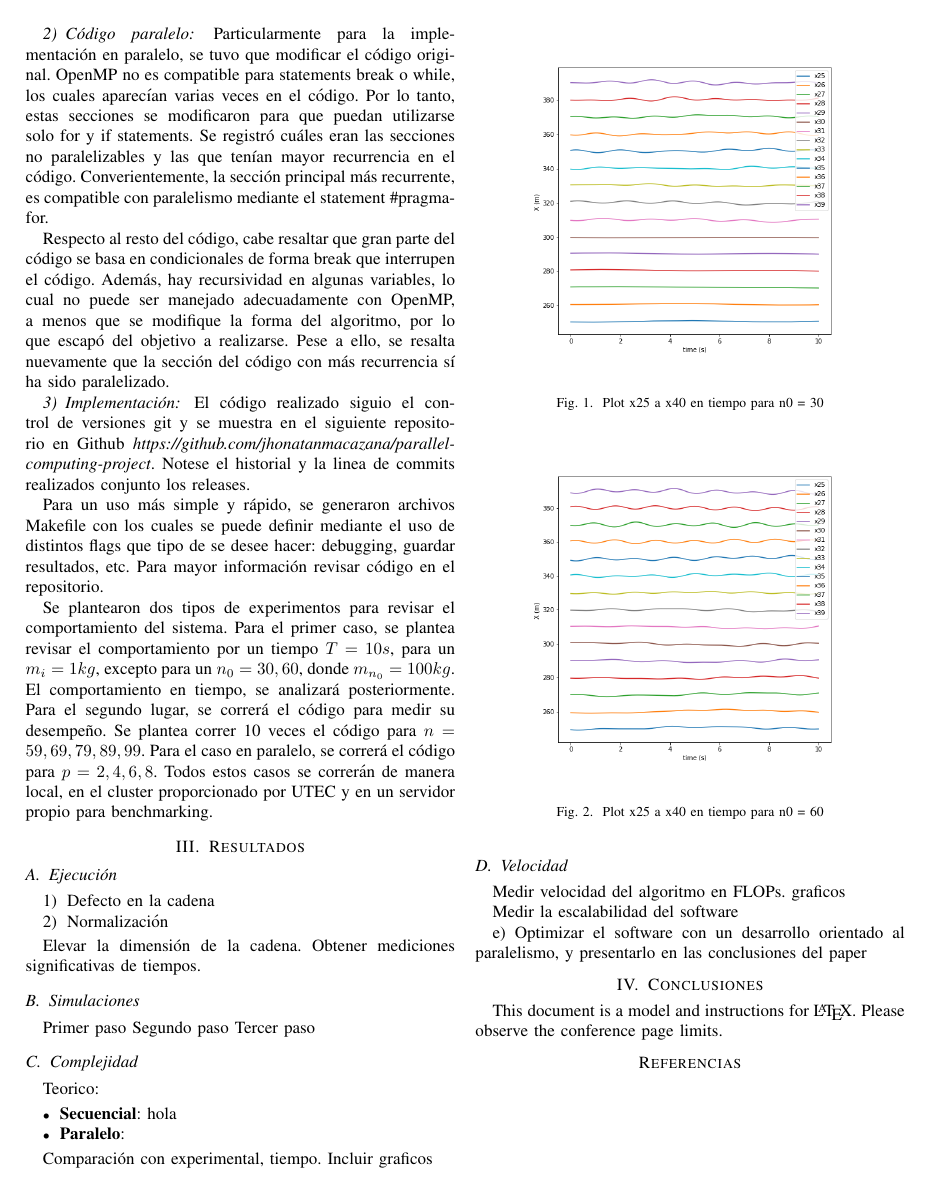
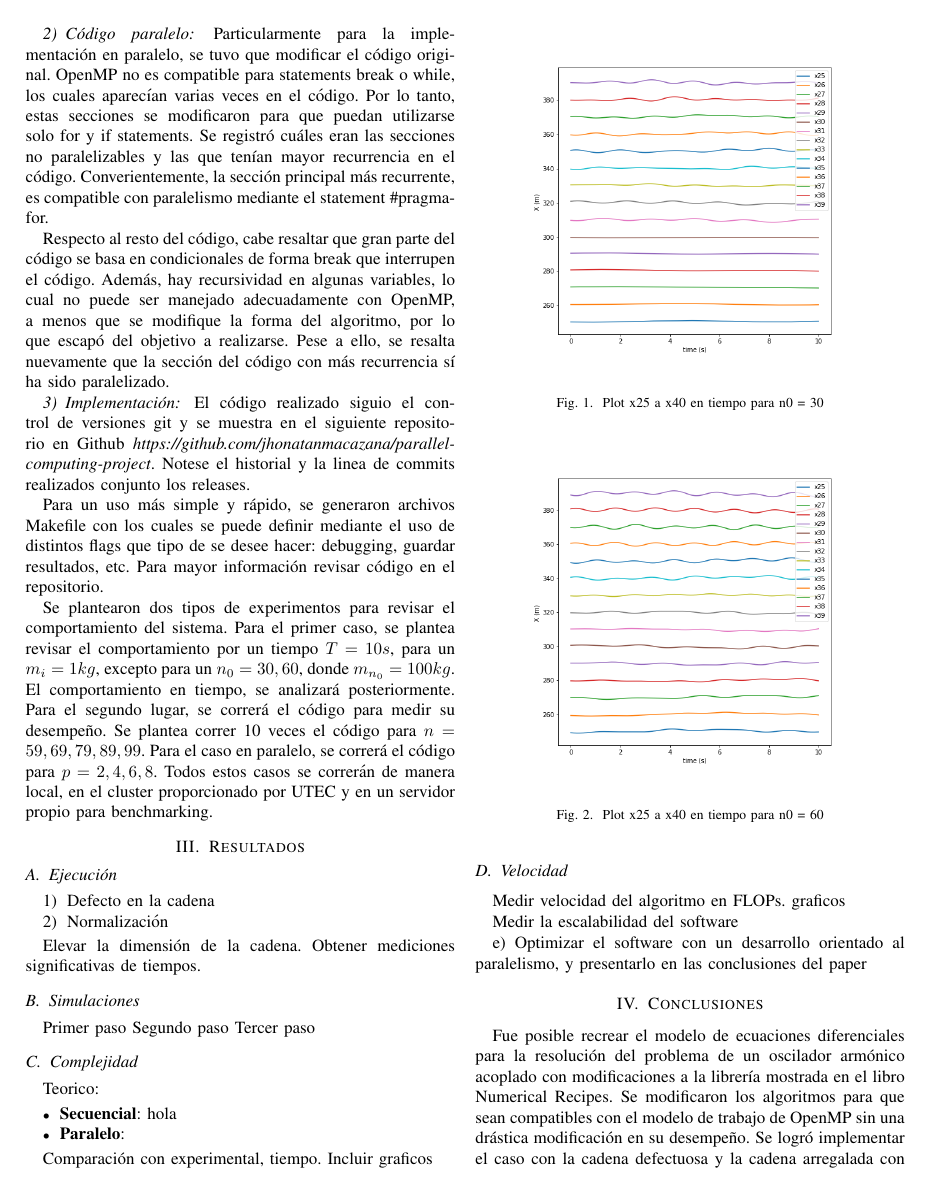
Before and after one commit to jhonatanmacazana/parallel-computing-project, a LaTeX paper (docs/main.tex, which reads docs/sections/04_conclusiones.tex): page 2 of 3. Compiled offline with pdfLaTeX; a missing font is replaced by an installed copy or a similar font; a LaTeX package or settings file that is missing is left out.

Commit message:
feat(latex): conclusions

```diff
--- a/docs/sections/04_conclusiones.tex
+++ b/docs/sections/04_conclusiones.tex
@@ -1,4 +1,3 @@
 \section{Conclusiones}
 
-This document is a model and instructions for \LaTeX.
-Please observe the conference page limits.
+Fue posible recrear el modelo de ecuaciones diferenciales para la resolución del problema de un oscilador armónico acoplado con modificaciones a la librería mostrada en el libro Numerical Recipes. Se modificaron los algoritmos para que sean compatibles con el modelo de trabajo de OpenMP sin una drástica modificación en su desempeño. Se logró implementar el caso con la cadena defectuosa y la cadena arregalada con condiciones iniciales. Se realizaron pruebas en local y en un servidor remoto para comparar tiempos exitosamente.
```
Also changed, not shown: docs/references.bib (+7 -0 lines).
